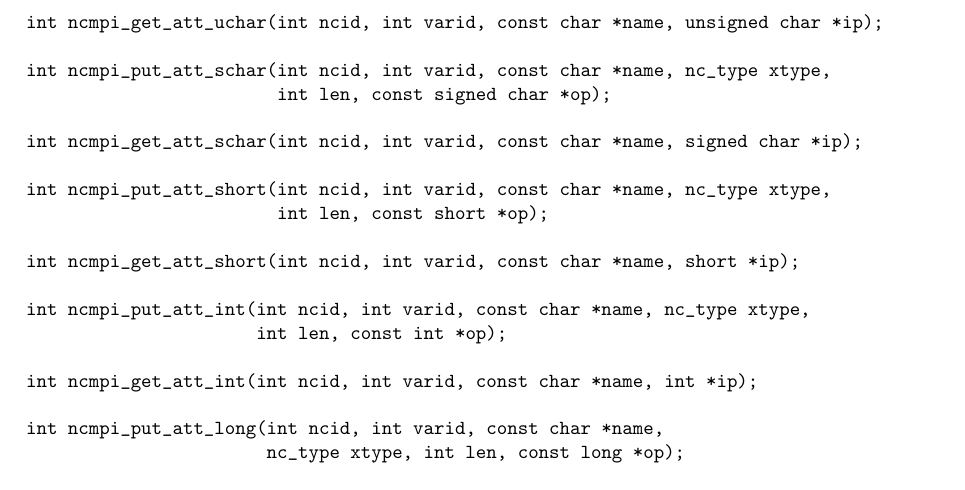
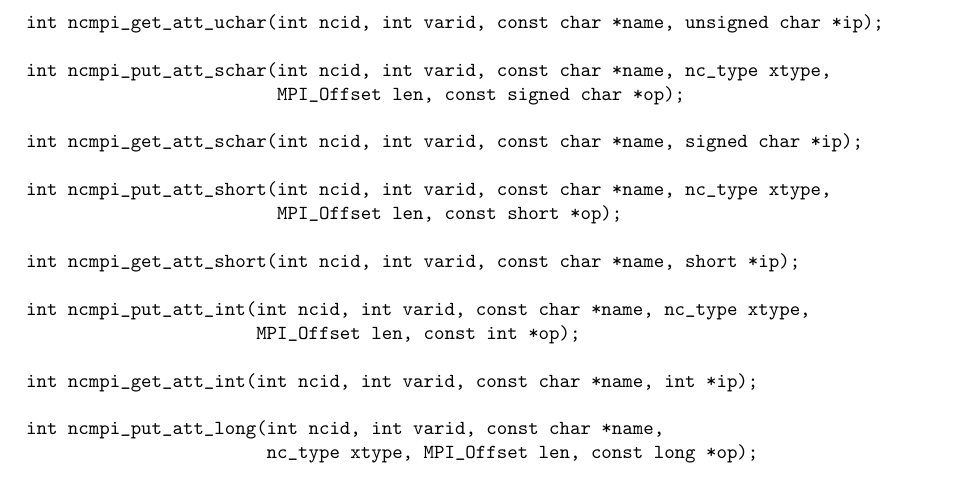
Before and after one commit to Parallel-NetCDF/PnetCDF, a LaTeX paper (doc/netcdf-api.tex): part of page 12 of 17, cut so that both start at the same text. Compiled offline with pdfLaTeX.

Commit message:
update documents to reflect un-done changes
git-svn-id: https://svn.mcs.anl.gov/repos/parallel-netcdf/trunk@561 c368ceb8-fd28-0410-a457-e46ee1d7cd4a

```diff
--- a/doc/netcdf-api.tex
+++ b/doc/netcdf-api.tex
@@ -625,13 +625,13 @@ int ncmpi_rename_var(int ncid, int varid, const char *name);
 
 \begin{verbatim}
 int ncmpi_inq_att(int ncid, int varid, const char *name, nc_type *xtypep,
-                  int *lenp);
+                  MPI_Offset *lenp);
 
 int ncmpi_inq_attid(int ncid, int varid, const char *name, int *idp);
 
 int ncmpi_inq_atttype(int ncid, int varid, const char *name, nc_type *xtypep);
 
-int ncmpi_inq_attlen(int ncid, int varid, const char *name, int *lenp);
+int ncmpi_inq_attlen(int ncid, int varid, const char *name, MPI_Offset *lenp);
 
 int ncmpi_inq_attname(int ncid, int varid, int attnum, char *name);
 
@@ -642,43 +642,43 @@ int ncmpi_rename_att(int ncid, int varid, const char *name, const char *newname)
 
 int ncmpi_del_att(int ncid, int varid, const char *name);
 
-int ncmpi_put_att_text(int ncid, int varid, const char *name, int len,
+int ncmpi_put_att_text(int ncid, int varid, const char *name, MPI_Offset len,
                        const char *op);
 
 int ncmpi_get_att_text(int ncid, int varid, const char *name, char *ip);
 
 int ncmpi_put_att_uchar(int ncid, int varid, const char *name, nc_type xtype,
-                        int len, const unsigned char *op);
+                        MPI_Offset len, const unsigned char *op);
 
 int ncmpi_get_att_uchar(int ncid, int varid, const char *name, unsigned char *ip);
 
 int ncmpi_put_att_schar(int ncid, int varid, const char *name, nc_type xtype,
-                        int len, const signed char *op);
+                        MPI_Offset len, const signed char *op);
 
 int ncmpi_get_att_schar(int ncid, int varid, const char *name, signed char *ip);
 
 int ncmpi_put_att_short(int ncid, int varid, const char *name, nc_type xtype,
-                        int len, const short *op);
+                        MPI_Offset len, const short *op);
 
 int ncmpi_get_att_short(int ncid, int varid, const char *name, short *ip);
 
 int ncmpi_put_att_int(int ncid, int varid, const char *name, nc_type xtype,
-                      int len, const int *op);
+                      MPI_Offset len, const int *op);
 
 int ncmpi_get_att_int(int ncid, int varid, const char *name, int *ip);
 
 int ncmpi_put_att_long(int ncid, int varid, const char *name,
-                       nc_type xtype, int len, const long *op);
+                       nc_type xtype, MPI_Offset len, const long *op);
 
 int ncmpi_get_att_long(int ncid, int varid, const char *name, long *ip);
 
 int ncmpi_put_att_float(int ncid, int varid, const char *name,
-                        nc_type xtype, int len, const float *op);
+                        nc_type xtype, MPI_Offset len, const float *op);
 
 int ncmpi_get_att_float(int ncid, int varid, const char *name, float *ip);
 
 int ncmpi_put_att_double(int ncid, int varid, const char *name, nc_type xtype,
-                         int len, const double *op);
+                         MPI_Offset len, const double *op);
 
 
 int ncmpi_get_att_double(int ncid, int varid, const char *name, double *ip);
```
